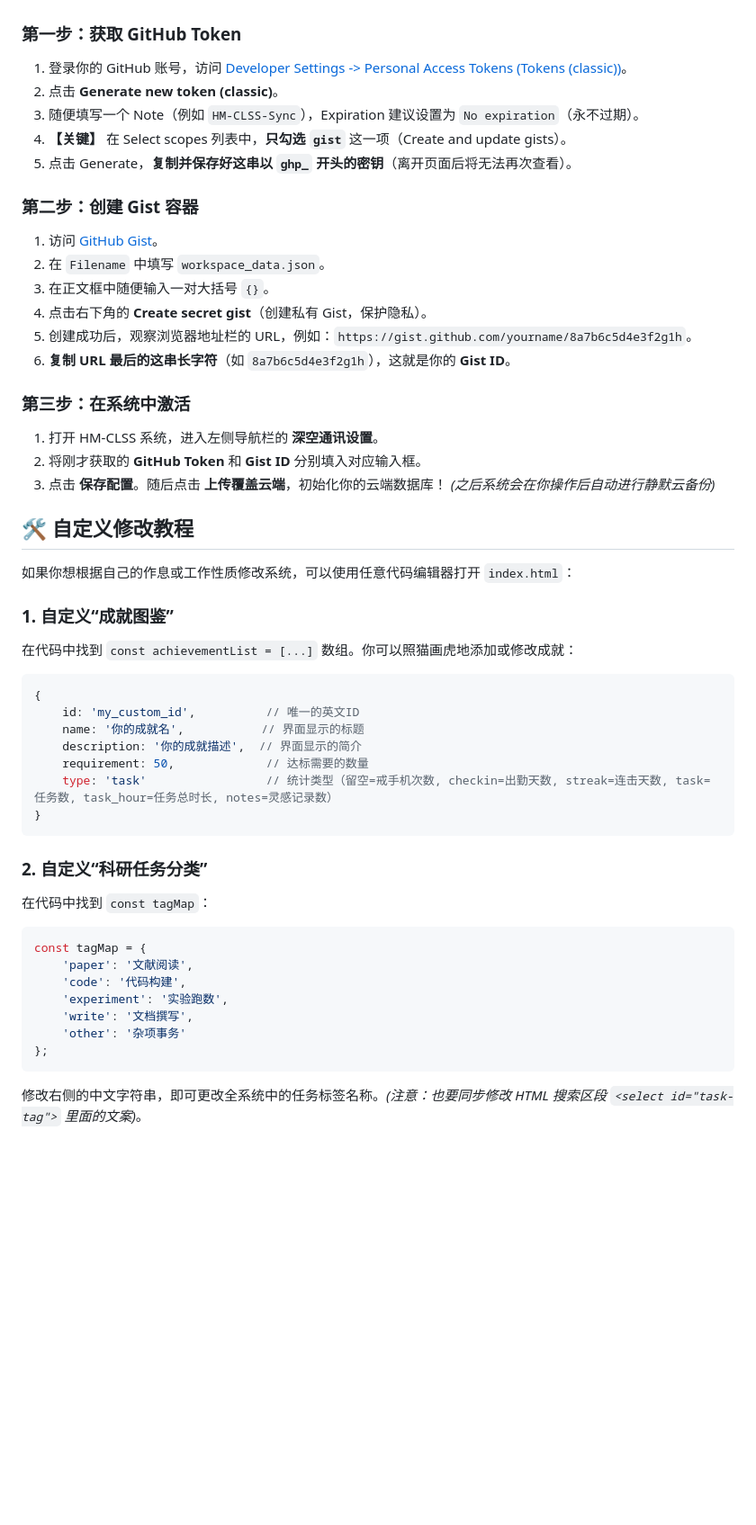
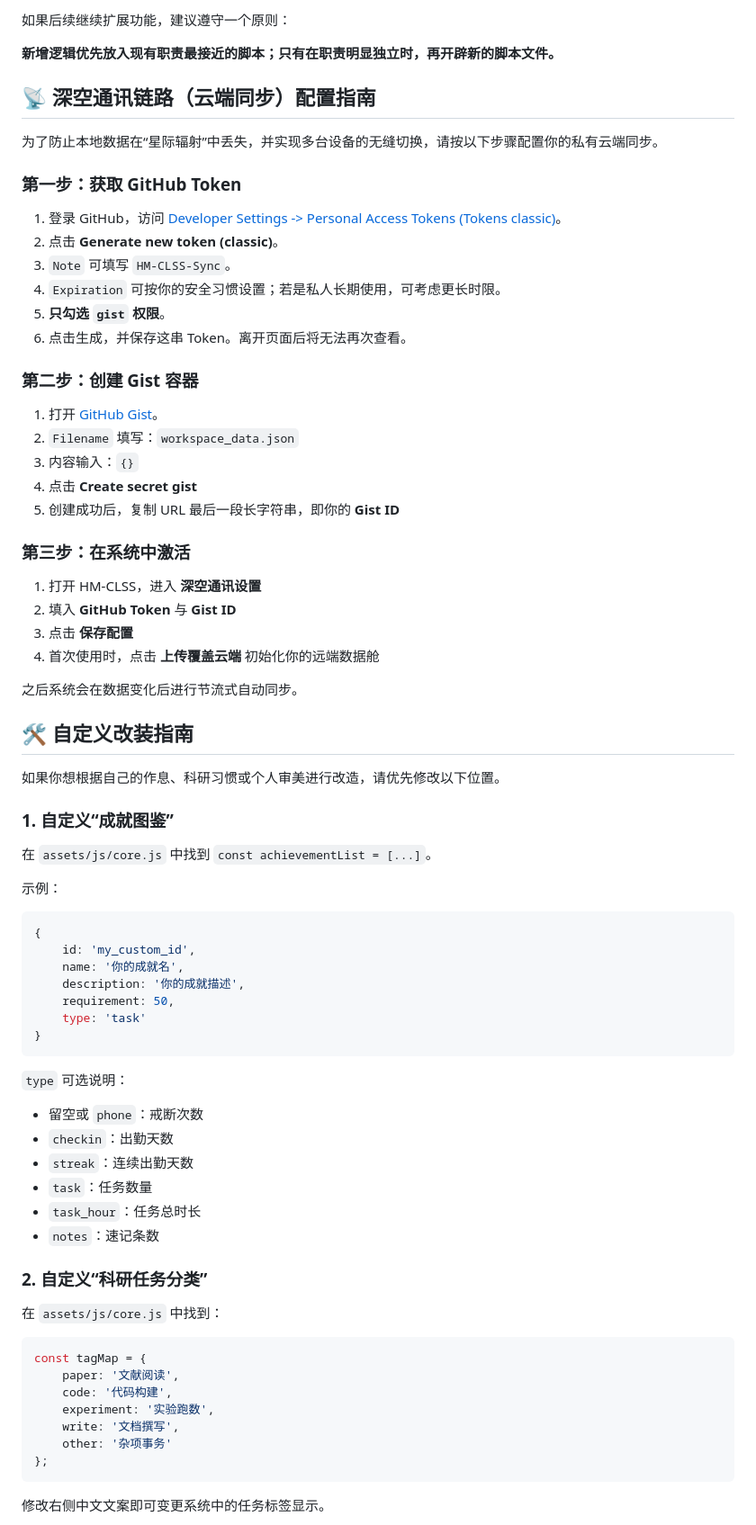
Before and after one commit to Sakauma/HM-CLSS, a Markdown page: README.md, the part around one of its changes. Shown at 90% size. Rendered like a GitHub page; blank space fills up the shorter version.

`````diff
--- a/README.md
+++ b/README.md
@@ -26,55 +100,81 @@
+如果后续继续扩展功能，建议遵守一个原则：
+
+**新增逻辑优先放入现有职责最接近的脚本；只有在职责明显独立时，再开辟新的脚本文件。**
+
+
+## 📡 深空通讯链路（云端同步）配置指南
+
+为了防止本地数据在“星际辐射”中丢失，并实现多台设备的无缝切换，请按以下步骤配置你的私有云端同步。
 
 ### 第一步：获取 GitHub Token
-1. 登录你的 GitHub 账号，访问 [Developer Settings -> Personal Access Tokens (Tokens (classic))](https://github.com/settings/tokens)。
+
+1. 登录 GitHub，访问 [Developer Settings -> Personal Access Tokens (Tokens classic)](https://github.com/settings/tokens)。
 2. 点击 **Generate new token (classic)**。
-3. 随便填写一个 Note（例如 `HM-CLSS-Sync`），Expiration 建议设置为 `No expiration`（永不过期）。
-4. **【关键】** 在 Select scopes 列表中，**只勾选 `gist`** 这一项（Create and update gists）。
-5. 点击 Generate，**复制并保存好这串以 `ghp_` 开头的密钥**（离开页面后将无法再次查看）。
+3. `Note` 可填写 `HM-CLSS-Sync`。
+4. `Expiration` 可按你的安全习惯设置；若是私人长期使用，可考虑更长时限。
+5. **只勾选 `gist` 权限**。
+6. 点击生成，并保存这串 Token。离开页面后将无法再次查看。
 
 ### 第二步：创建 Gist 容器
-1. 访问 [GitHub Gist](https://gist.github.com/)。
-2. 在 `Filename` 中填写 `workspace_data.json`。
-3. 在正文框中随便输入一对大括号 `{}`。
-4. 点击右下角的 **Create secret gist**（创建私有 Gist，保护隐私）。
-5. 创建成功后，观察浏览器地址栏的 URL，例如：`https://gist.github.com/yourname/8a7b6c5d4e3f2g1h`。
-6. **复制 URL 最后的这串长字符**（如 `8a7b6c5d4e3f2g1h`），这就是你的 **Gist ID**。
+
+1. 打开 [GitHub Gist](https://gist.github.com/)。
+2. `Filename` 填写：`workspace_data.json`
+3. 内容输入：`{}`
+4. 点击 **Create secret gist**
+5. 创建成功后，复制 URL 最后一段长字符串，即你的 **Gist ID**
 
 ### 第三步：在系统中激活
-1. 打开 HM-CLSS 系统，进入左侧导航栏的 **深空通讯设置**。
-2. 将刚才获取的 **GitHub Token** 和 **Gist ID** 分别填入对应输入框。
-3. 点击 **保存配置**。随后点击 **上传覆盖云端**，初始化你的云端数据库！
-*(之后系统会在你操作后自动进行静默云备份)*
+
+1. 打开 HM-CLSS，进入 **深空通讯设置**
+2. 填入 **GitHub Token** 与 **Gist ID**
+3. 点击 **保存配置**
+4. 首次使用时，点击 **上传覆盖云端** 初始化你的远端数据舱
+
+之后系统会在数据变化后进行节流式自动同步。
 
 
-## 🛠️ 自定义修改教程
+## 🛠️ 自定义改装指南
 
-如果你想根据自己的作息或工作性质修改系统，可以使用任意代码编辑器打开 `index.html`：
+如果你想根据自己的作息、科研习惯或个人审美进行改造，请优先修改以下位置。
 
 ### 1. 自定义“成就图鉴”
-在代码中找到 `const achievementList = [...]` 数组。你可以照猫画虎地添加或修改成就：
+
+在 `assets/js/core.js` 中找到 `const achievementList = [...]`。
+
+示例：
+
 ```javascript
 {
-    id: 'my_custom_id',          // 唯一的英文ID
-    name: '你的成就名',           // 界面显示的标题
-    description: '你的成就描述',  // 界面显示的简介
-    requirement: 50,             // 达标需要的数量
-    type: 'task'                 // 统计类型（留空=戒手机次数, checkin=出勤天数, streak=连击天数, task=任务数, task_hour=任务总时长, notes=灵感记录数）
+    id: 'my_custom_id',
+    name: '你的成就名',
+    description: '你的成就描述',
+    requirement: 50,
+    type: 'task'
 }
-````
+```
+
+`type` 可选说明：
+
+- 留空或 `phone`：戒断次数
+- `checkin`：出勤天数
+- `streak`：连续出勤天数
+- `task`：任务数量
+- `task_hour`：任务总时长
+- `notes`：速记条数
 
 ### 2. 自定义“科研任务分类”
 
-在代码中找到 `const tagMap`：
+在 `assets/js/core.js` 中找到：
 
 ```javascript
 const tagMap = {
-    'paper': '文献阅读',
-    'code': '代码构建',
-    'experiment': '实验跑数',
-    'write': '文档撰写',
-    'other': '杂项事务'
+    paper: '文献阅读',
+    code: '代码构建',
+    experiment: '实验跑数',
+    write: '文档撰写',
+    other: '杂项事务'
 };
-````
+```
 
-修改右侧的中文字符串，即可更改全系统中的任务标签名称。*(注意：也要同步修改 HTML 搜索区段 `<select id="task-tag">` 里面的文案)*。
+修改右侧中文文案即可变更系统中的任务标签显示。
 
`````
Also changed, not shown: other parts of README.md (+175 -51 lines).
